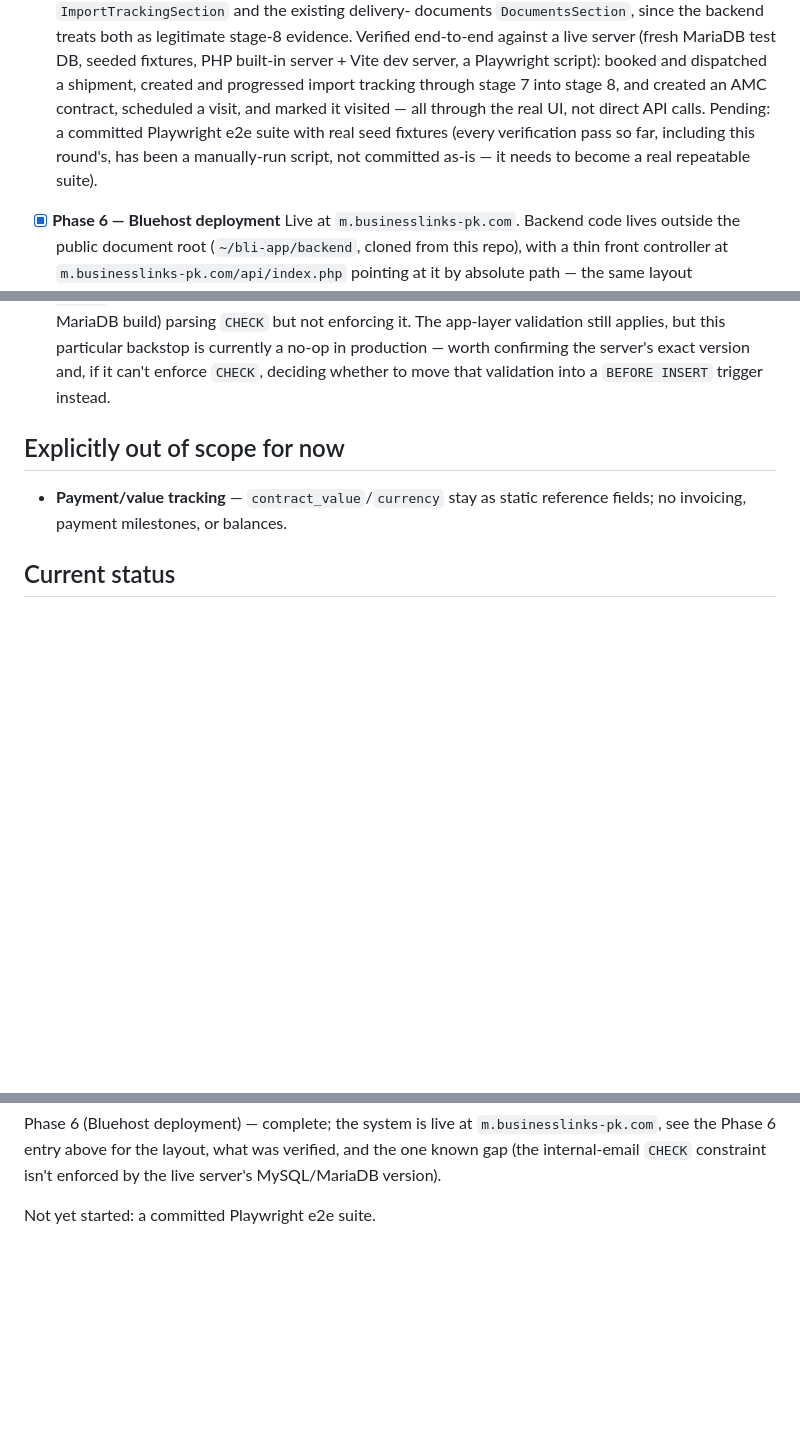
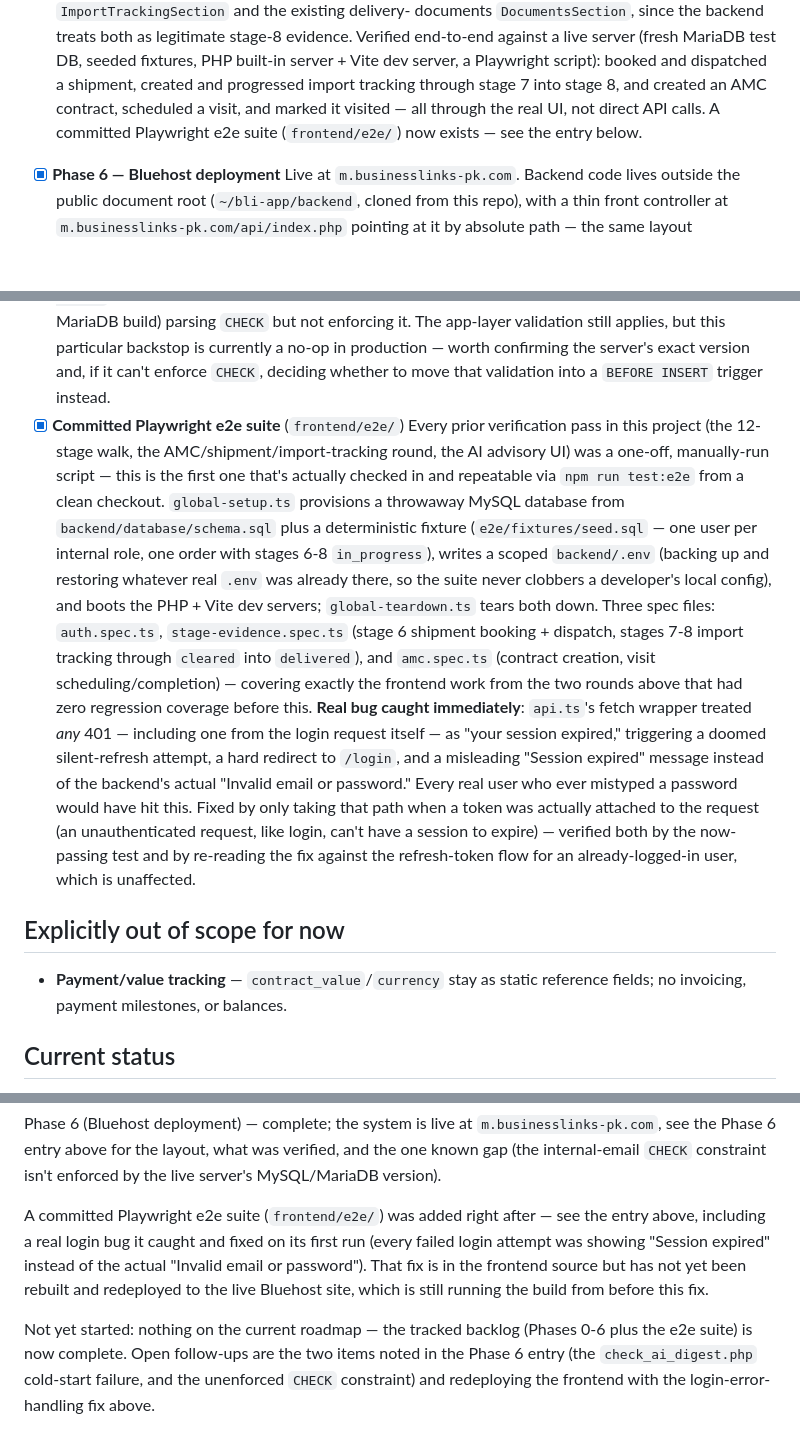
Before and after one commit to alisiddiquibli-source/order-project-management-system, a Markdown page: docs/ROADMAP.md, 3 parts joined by grey strips. Drawn GitHub-style; blank space fills up the shorter version.

Commit message:
Docs: record the committed Playwright e2e suite and its bug find
Updates docs/ROADMAP.md and frontend/README.md to reflect that the
e2e suite is no longer pending, and flags that the login-error-
handling fix it caught is in the frontend source but hasn't been
rebuilt and redeployed to the live Bluehost site yet.

Co-Authored-By: Claude Sonnet 5 <noreply@anthropic.com>
Claude-Session: https://claude.ai/code/session_01KqPwewAWYE2FmMggsEj2p8

```diff
--- a/docs/ROADMAP.md
+++ b/docs/ROADMAP.md
@@ -236,10 +236,8 @@ begins.
   and progressed import tracking through stage 7 into stage 8, and
   created an AMC contract, scheduled a visit, and marked it visited — all
   through the real UI, not direct API calls.
-  Pending: a committed Playwright e2e suite with real seed fixtures
-  (every verification pass so far, including this round's, has been a
-  manually-run script, not committed as-is — it needs to become a real
-  repeatable suite).
+  A committed Playwright e2e suite (`frontend/e2e/`) now exists —
+  see the entry below.
 - [x] **Phase 6 — Bluehost deployment**
   Live at `m.businesslinks-pk.com`. Backend code lives outside the public
   document root (`~/bli-app/backend`, cloned from this repo), with a thin
@@ -273,6 +271,34 @@ begins.
   currently a no-op in production — worth confirming the server's exact
   version and, if it can't enforce `CHECK`, deciding whether to move
   that validation into a `BEFORE INSERT` trigger instead.
+- [x] **Committed Playwright e2e suite** (`frontend/e2e/`)
+  Every prior verification pass in this project (the 12-stage walk, the
+  AMC/shipment/import-tracking round, the AI advisory UI) was a
+  one-off, manually-run script — this is the first one that's actually
+  checked in and repeatable via `npm run test:e2e` from a clean
+  checkout. `global-setup.ts` provisions a throwaway MySQL database from
+  `backend/database/schema.sql` plus a deterministic fixture
+  (`e2e/fixtures/seed.sql` — one user per internal role, one order with
+  stages 6-8 `in_progress`), writes a scoped `backend/.env` (backing up
+  and restoring whatever real `.env` was already there, so the suite
+  never clobbers a developer's local config), and boots the PHP + Vite
+  dev servers; `global-teardown.ts` tears both down. Three spec files:
+  `auth.spec.ts`, `stage-evidence.spec.ts` (stage 6 shipment booking +
+  dispatch, stages 7-8 import tracking through `cleared` into
+  `delivered`), and `amc.spec.ts` (contract creation, visit
+  scheduling/completion) — covering exactly the frontend work from the
+  two rounds above that had zero regression coverage before this.
+  **Real bug caught immediately**: `api.ts`'s fetch wrapper treated
+  *any* 401 — including one from the login request itself — as "your
+  session expired," triggering a doomed silent-refresh attempt, a hard
+  redirect to `/login`, and a misleading "Session expired" message
+  instead of the backend's actual "Invalid email or password." Every
+  real user who ever mistyped a password would have hit this. Fixed by
+  only taking that path when a token was actually attached to the
+  request (an unauthenticated request, like login, can't have a session
+  to expire) — verified both by the now-passing test and by re-reading
+  the fix against the refresh-token flow for an already-logged-in user,
+  which is unaffected.
 
 ## Explicitly out of scope for now
 
@@ -360,4 +386,16 @@ Phase 6 (Bluehost deployment) — complete; the system is live at
 what was verified, and the one known gap (the internal-email `CHECK`
 constraint isn't enforced by the live server's MySQL/MariaDB version).
 
-Not yet started: a committed Playwright e2e suite.
+A committed Playwright e2e suite (`frontend/e2e/`) was added right
+after — see the entry above, including a real login bug it caught and
+fixed on its first run (every failed login attempt was showing
+"Session expired" instead of the actual "Invalid email or password").
+That fix is in the frontend source but has not yet been rebuilt and
+redeployed to the live Bluehost site, which is still running the build
+from before this fix.
+
+Not yet started: nothing on the current roadmap — the tracked backlog
+(Phases 0-6 plus the e2e suite) is now complete. Open follow-ups are
+the two items noted in the Phase 6 entry (the `check_ai_digest.php`
+cold-start failure, and the unenforced `CHECK` constraint) and
+redeploying the frontend with the login-error-handling fix above.
```
Also changed, not shown: frontend/README.md (+9 -3 lines).
